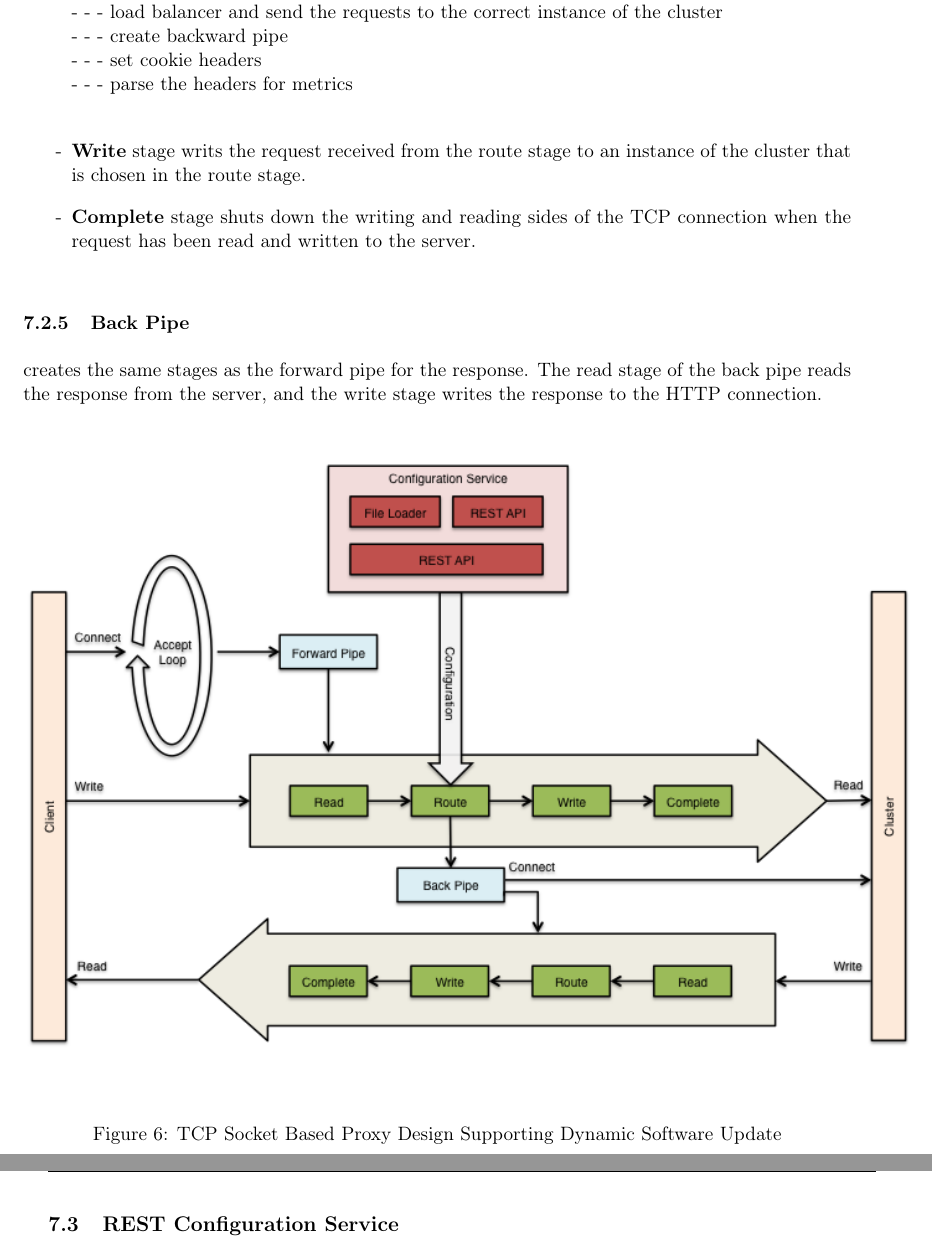
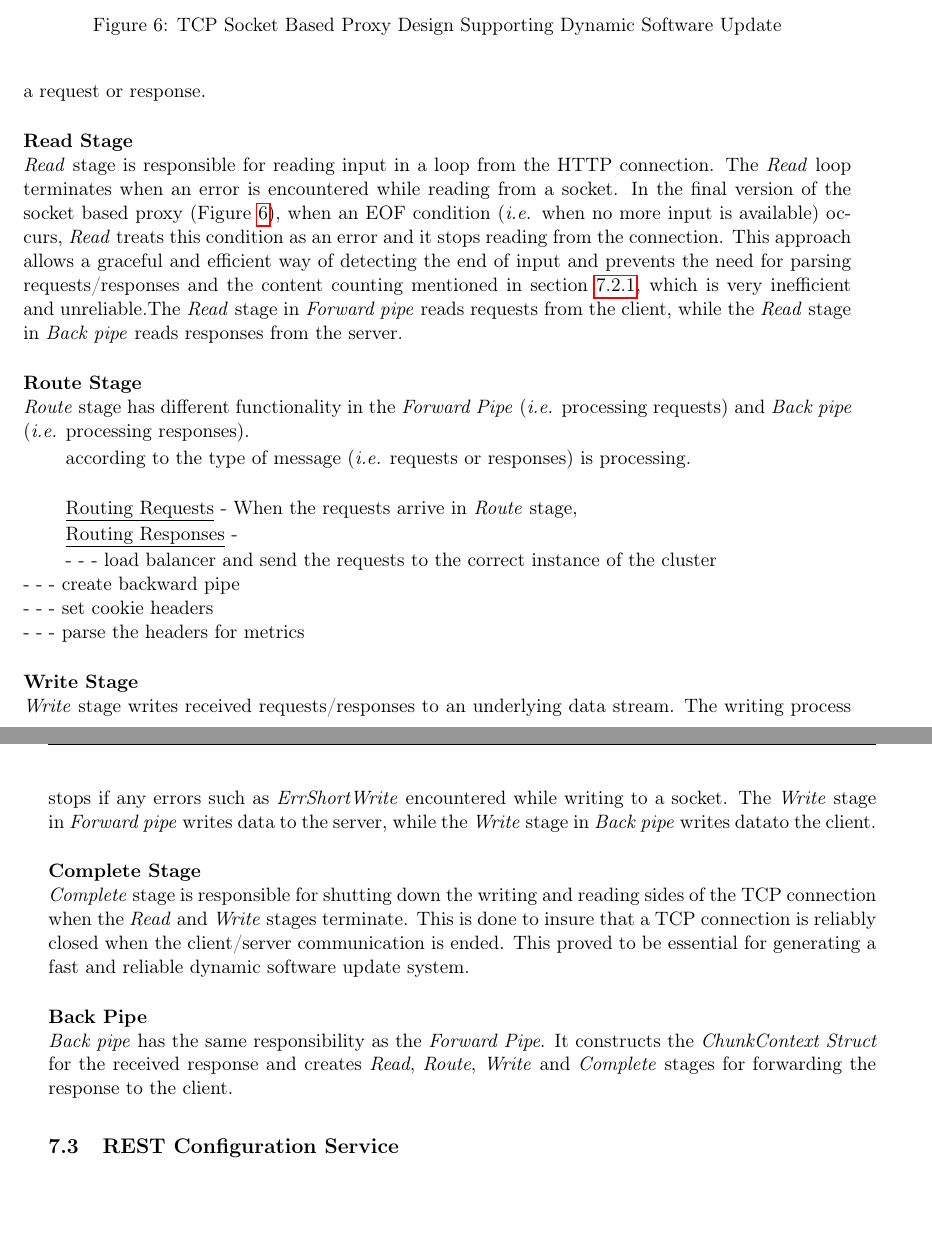
Before and after one commit to samirabloom/dynamic-software-update, a LaTeX document (report/final_report.tex): two parts of pages 24 and 25 of 31, joined at a grey line, cut so that both start at the same text, the shorter picture padded with empty space. Compiled offline with pdfLaTeX.

Commit message:
updated notes and end of file section

```diff
--- a/report/final_report.tex
+++ b/report/final_report.tex
@@ -32,7 +32,7 @@
 \cfoot{\fancyplain{}{\thepage}}
 
 \newenvironment{Figure}
-  {\par\medskip\noindent\minipage{\linewidth}}
+  {\par\medskip\indent\minipage{\linewidth}}
   {\endminipage\par\medskip}
 
 \title{Highly Reliable Upgrading of Software Containers\\\Large{--- Literature Survey \& Progress Report ---}}
@@ -484,4 +484,9 @@ The final version of the socket based proxy was implemented using a Stage Based
 \end{list}
 
 \noindent
-This proxy does not use content counting to detect the end of messages instead it uses the End of File (EOF) signal. This
+This version of HTTP load balancing proxy does not use content counting to detect the end of messages instead it uses the End-Of-File (EOF) signal. Different component and stages of the proxy is shown in figure \ref{proxy} and their functionality is explained below.\\
+
+\begin{figure}[!ht]
+  \centering
+     \includegraphics[scale=0.60]{proxy}
+  \caption{TCP Socket Based Proxy Design Supporting Dynamic Software Update}
@@ -488,5 +503,14 @@ This proxy does not use content counting to detect the end of messages instead i
+\textit{Forward pipe} constructs the \textit{ChunkContext Struct} for the received request and creates \textit{Read}, \textit{Route}, \textit{Write} and \textit{Complete} stages of the proxy for forwarding the request to the appropriate server. The \textit{ChunkContext Struct} is responsible for identifying the HTTP connection by containing information such as the network addresses of the client and the server, and it defines if the received message is a request or response.\\
+
+\noindent
+\textbf{Read Stage} \\
+\textit{Read} stage is responsible for reading input in a loop from the HTTP connection. The \textit{Read} loop terminates when an error is encountered while reading from a socket. In the final version of the socket based proxy (Figure \ref{proxy}), when an EOF condition (\textit{i.e.}  when no more input is available) occurs, \textit{Read} treats this condition as an error and it stops reading from the connection. This approach allows a graceful and efficient way of detecting the end of input and prevents the need for parsing requests/responses and the content counting mentioned in section \ref{Content-Counting}, which is very inefficient and unreliable.The \textit{Read} stage in \textit{Forward pipe} reads requests from the client, while the \textit{Read} stage in \textit{Back pipe} reads responses from the server.   \\
+
+\noindent
+\textbf{Route Stage} \\
+\textit{Route} stage has different functionality in the \textit{Forward Pipe} (\textit{i.e.} processing requests) and \textit{Back pipe} (\textit{i.e.} processing responses).
 
 
-\subsubsection{Accept Loop}
-Accepts Loop stage  incoming HTTP connections on a listener and creates a forward pipe for each request.
+according to the type of message (\textit{i.e.} requests or responses) is processing.\\
 
+\underline{Routing Requests} - When the requests arrive in \textit{Route} stage,
@@ -497,25 +517,24 @@ Accepts Loop stage  incoming HTTP connections on a listener and creates a forwar
 
-  \item \textbf{Route} stage \\
+\underline{Routing Responses} -
+
+
+
   			-  -  - load balancer and send the requests to the correct instance of the cluster\\
   			-  -  - create backward pipe\\
   			-  -  - set cookie headers\\
   			-  -  - parse the headers for metrics\\
 
-  \item \textbf{Write} stage writs the request received from the route stage to an instance of the cluster that is chosen in the route stage.
-  \item \textbf{Complete} stage shuts down the writing and reading sides of the TCP connection when the request has been read and written to the server.
+\noindent
+\textbf{Write Stage} \\
+\textit{Write} stage writes received requests/responses to an underlying data stream. The writing process stops if any errors such as \textit{ErrShortWrite} encountered while writing to a socket. The \textit{Write} stage in \textit{Forward pipe} writes data to the server, while the \textit{Write} stage in \textit{Back pipe} writes datato the client.   \\
 
-\end{list}
-\subsubsection{Back Pipe}
-creates the same stages as the forward pipe for the response. The read stage of the back pipe reads the response from the server, and the write stage writes the response to the HTTP connection.
+\noindent
+\textbf{Complete Stage}\\
+\textit{Complete} stage is responsible for shutting down the writing and reading sides of the TCP connection when the \textit{Read} and \textit{Write} stages terminate. This is done to insure that a TCP connection is reliably closed when the client/server communication is ended. This proved to be essential for generating a fast and reliable dynamic software update system.\\
 
-
-\begin{figure}[!ht]
-  \centering
-     \includegraphics[scale=0.70]{proxy}
-  \caption{TCP Socket Based Proxy Design Supporting Dynamic Software Update}
-  \label{proxy}
-\end{figure}
-% \vspace{-18pt}
+\noindent
+\textbf{Back Pipe} \\
+\textit{Back pipe} has the same responsibility as the \textit{Forward Pipe}. It constructs the \textit{ChunkContext Struct} for the received response and creates \textit{Read}, \textit{Route}, \textit{Write} and \textit{Complete} stages for forwarding the response to the client.
 
 \subsection{REST Configuration Service}
 A REST configuration service was developed and implemented into the proxy (Figure \ref{proxy}) to support different upgrade scenarios explained in section xxx. This REST service takes advantage of HTTP functions such as PUT, GET and DELETE to mange clusters and software updates. The user sends the updated version of the cluster to the REST server using a PUT request. A UUID will be generated for each new cluster and saved in a list. The user can quarry any of the clusters using the UUID associated with the desired cluster and the HTTP PUT function. Each cluster can also be deleted using the HTTP DELETE function.
```
Also changed, not shown: notes.md (+18 -2 lines), report/final_report.pdf, report/final_report.tex (40 more changed lines).
